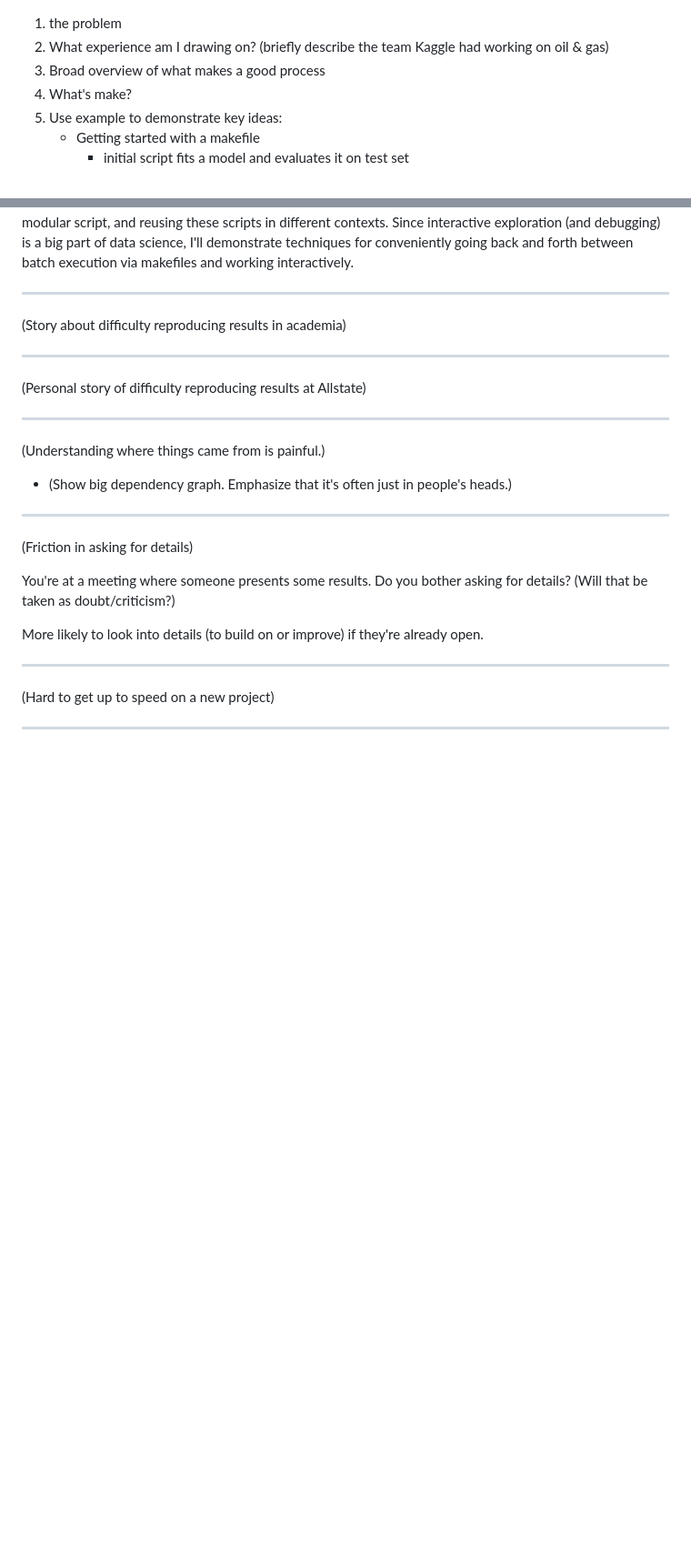
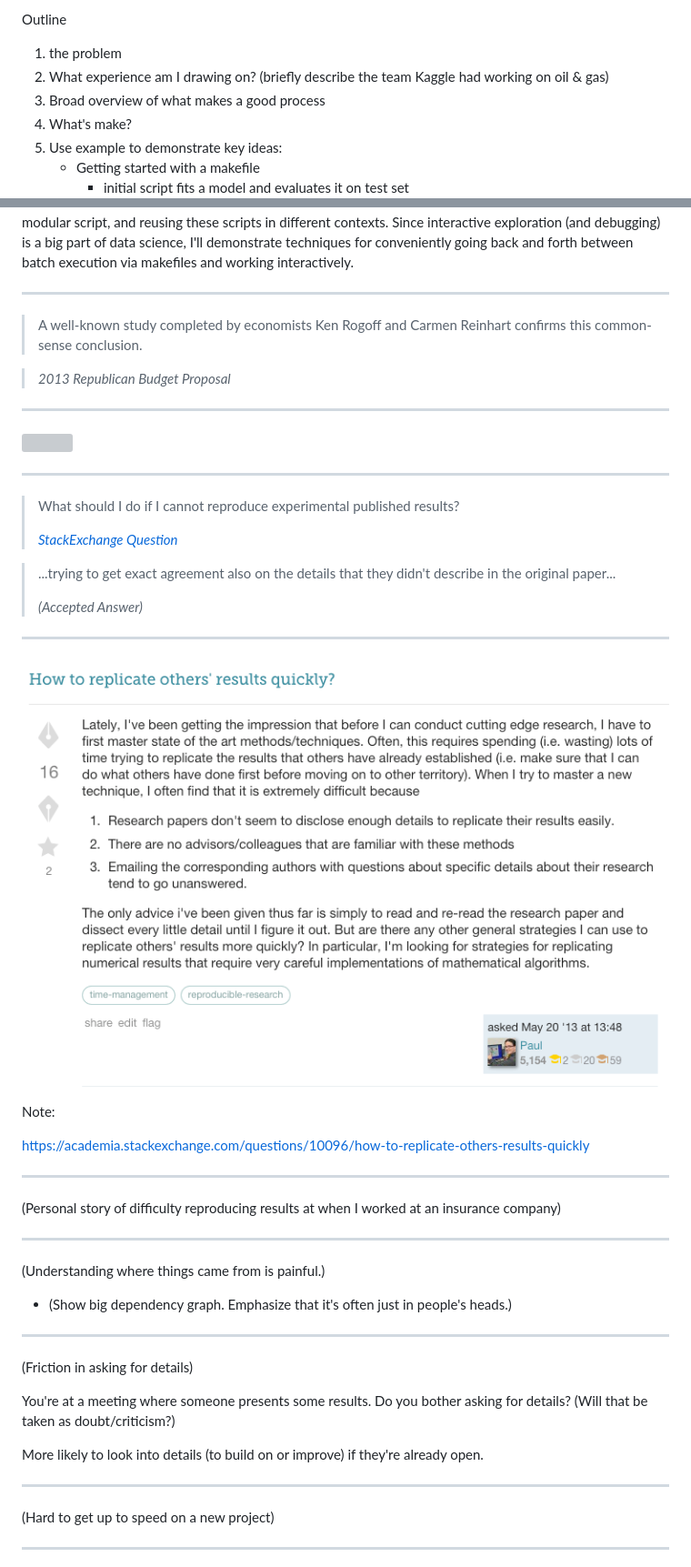
Before and after one commit to dchudz/odsc-2015-workflow, a Markdown page: reveal.js/slides.md, 2 parts joined by grey strips. Shown: that part at 91% size. Rendered like a GitHub page; pictures changed too: reveal.js/images/reproduce_quickly.png (added); blank space fills up the shorter version; grey boxes are pictures that could not be loaded.

Commit message:
fix syntax highlighting, add reinhart & rogoff

```diff
--- a/reveal.js/slides.md
+++ b/reveal.js/slides.md
@@ -1,3 +1,4 @@
+Outline
 
 1. the problem
 2. What experience am I drawing on? (briefly describe the team Kaggle had working on oil & gas)
@@ -46,11 +56,39 @@ This talk will demonstrate the workflow and tools we used to increase our produc
 
 ----
 
-(Story about difficulty reproducing results in academia)
+> A well-known study completed by economists Ken Rogoff and Carmen Reinhart confirms this common-sense conclusion.
+
+> <cite>2013 Republican Budget Proposal</cite>
 
 ----
 
-(Personal story of difficulty reproducing results at Allstate)
+![](http://www.washingtonpost.com/blogs/wonkblog/files/2013/04/reinhart_rogoff_coding_error_0.png)
+
+----
+
+> What should I do if I cannot reproduce experimental published results?
+>
+> <cite>[StackExchange Question](https://academia.stackexchange.com/questions/20640/what-should-i-do-if-i-cannot-reproduce-experimental-published-results)</cite>
+
+<div></div>
+
+> ...trying to get exact agreement also on the details that they didn't describe in the original paper...
+>
+> <cite>(Accepted Answer)</cite>
+
+----
+
+![](images/reproduce_quickly.png)
+
+
+Note:
+
+https://academia.stackexchange.com/questions/10096/how-to-replicate-others-results-quickly
+
+
+----
+
+(Personal story of difficulty reproducing results at when I worked at an insurance company)
 
 ----
 
```
Also changed, not shown: other parts of reveal.js/slides.md (+95 -103 lines), 2 other files.
